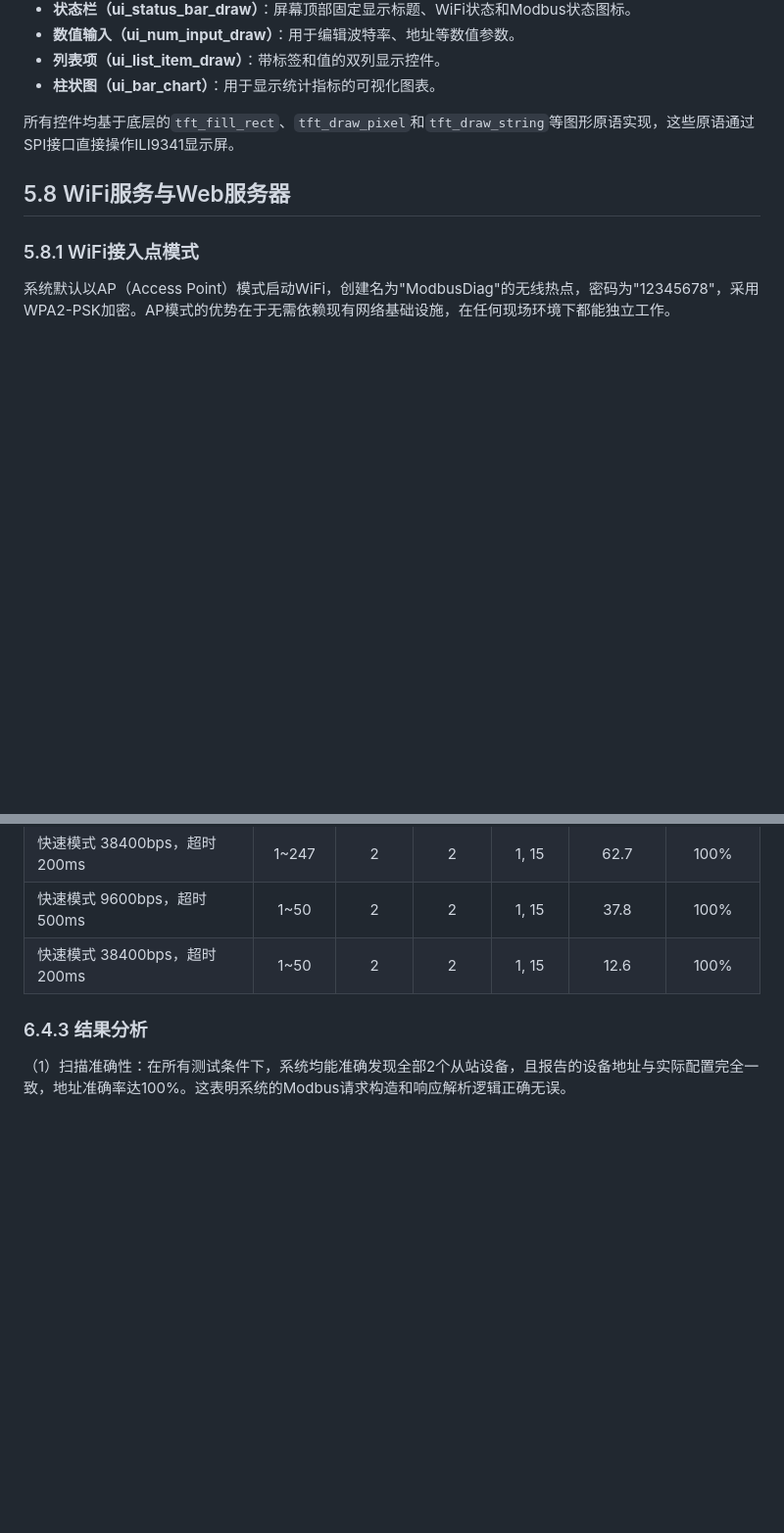
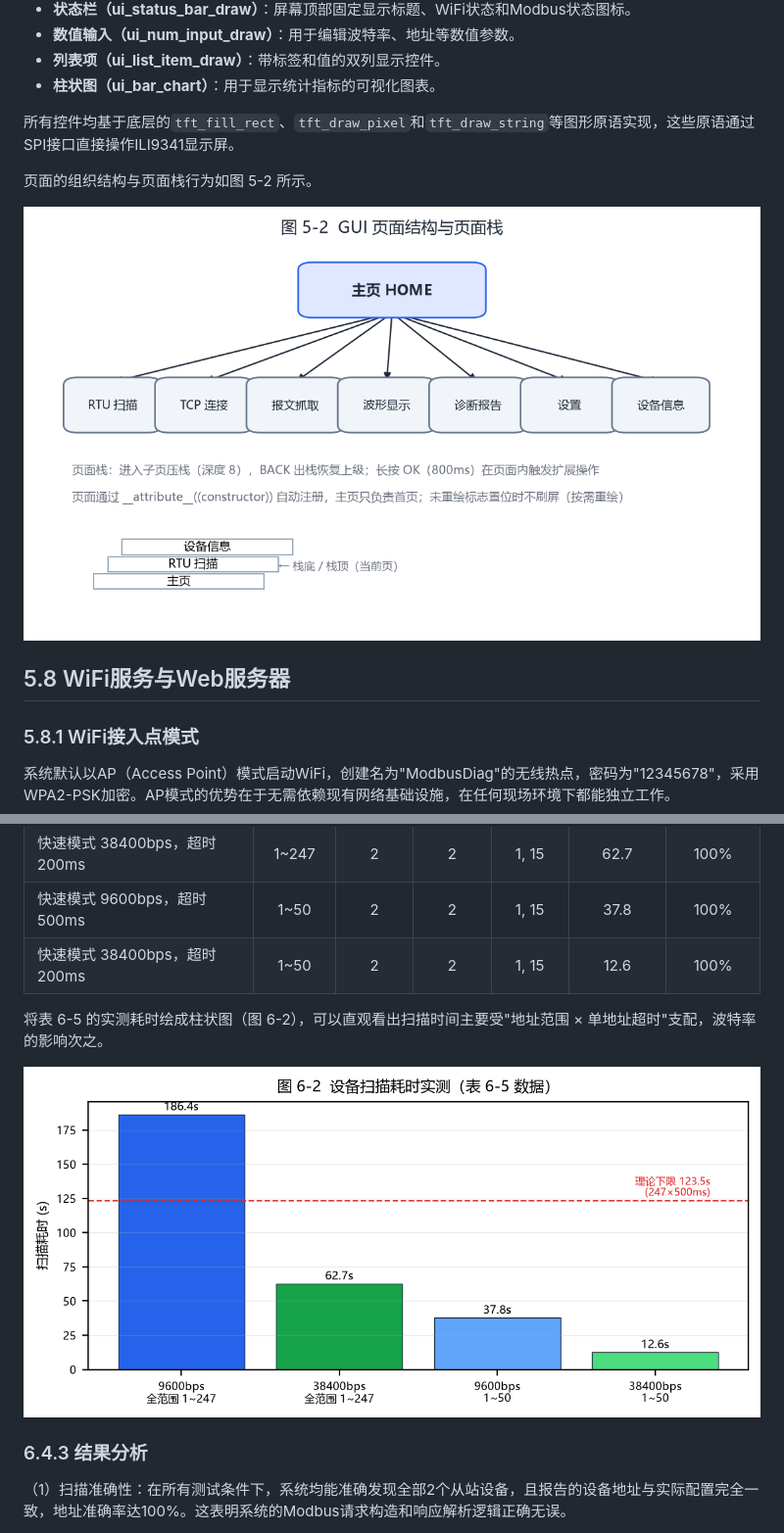
Before and after one commit to chenxinghang-a/modbus-diag, a Markdown page: 论文/毕业论文_完整版.md, 2 parts joined by grey strips. Shown: that part at 98% size. Rendered like a GitHub page; pictures changed too: 论文/figures/fig_5_2_page_tree.png (added), 论文/figures/fig_6_2_scan_time.png (added); blank space fills up the shorter version.

```diff
--- a/论文/毕业论文_完整版.md
+++ b/论文/毕业论文_完整版.md
@@ -1019,6 +1031,9 @@ GUI框架提供了一组基础控件，包括：
 
 所有控件均基于底层的`tft_fill_rect`、`tft_draw_pixel`和`tft_draw_string`等图形原语实现，这些原语通过SPI接口直接操作ILI9341显示屏。
 
+页面的组织结构与页面栈行为如图 5-2 所示。
+
+![图 5-2  GUI 页面结构与页面栈](figures/fig_5_2_page_tree.png)
 ## 5.8 WiFi服务与Web服务器
 
 ### 5.8.1 WiFi接入点模式
@@ -1229,6 +1248,10 @@ TCP异常处理验证结果如表6-4所示。
 | 快速模式 9600bps，超时500ms | 1~50 | 2 | 2 | 1, 15 | 37.8 | 100% |
 | 快速模式 38400bps，超时200ms | 1~50 | 2 | 2 | 1, 15 | 12.6 | 100% |
 
+将表 6-5 的实测耗时绘成柱状图（图 6-2），可以直观看出扫描时间主要受"地址范围 ×
+单地址超时"支配，波特率的影响次之。
+
+![图 6-2  设备扫描耗时实测](figures/fig_6_2_scan_time.png)
 ### 6.4.3 结果分析
 
 （1）扫描准确性：在所有测试条件下，系统均能准确发现全部2个从站设备，且报告的设备地址与实际配置完全一致，地址准确率达100%。这表明系统的Modbus请求构造和响应解析逻辑正确无误。
```
Also changed, not shown: other parts of 论文/毕业论文_完整版.md (+16 -0 lines), 论文/figures/README.md (added, +24 -0 lines), 论文/figures/fig_4_1_hw_arch.png (added), 论文/figures/fig_4_2_rs485.png (added), 论文/figures/fig_5_1_sw_arch.png (added), 论文/figures/fig_6_1_health_curve.png (added), 3 other files.
